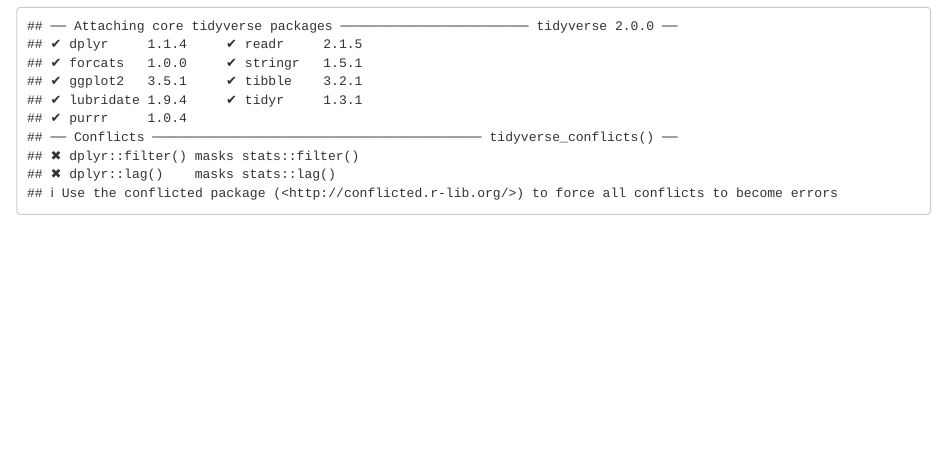
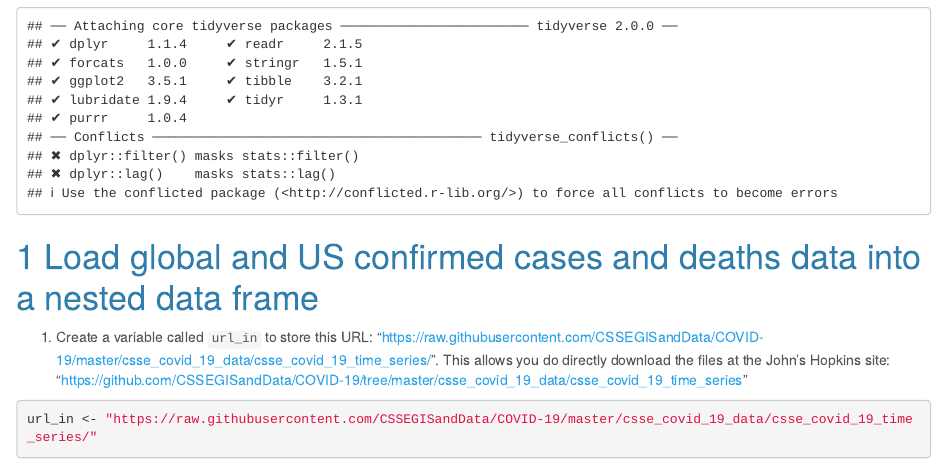
Before and after one commit to jaehee99/COVID-19-cases-overtime, an R Markdown document (hw_07_Jaehee_Lee.Rmd): the page in a window 1100 px wide, from 780 px down before the commit and from 800 px down after it, so that both start at the same text. Rendered offline with R 4.5, knitr and Pandoc, with nearby package versions.

Commit message:
Question 1-1

````diff
--- a/hw_07_Jaehee_Lee.Rmd
+++ b/hw_07_Jaehee_Lee.Rmd
@@ -49,3 +49,10 @@ Load library
 ```{r}
 library(tidyverse)
 ```
+
+
+# Load global and US confirmed cases and deaths data into a nested data frame
+1. Create a variable called `url_in` to store this URL: "https://raw.githubusercontent.com/CSSEGISandData/COVID-19/master/csse_covid_19_data/csse_covid_19_time_series/". This allows you do directly download the files at the John's Hopkins site:  "https://github.com/CSSEGISandData/COVID-19/tree/master/csse_covid_19_data/csse_covid_19_time_series"
+```{r}
+url_in <- "https://raw.githubusercontent.com/CSSEGISandData/COVID-19/master/csse_covid_19_data/csse_covid_19_time_series/"
+```
````
